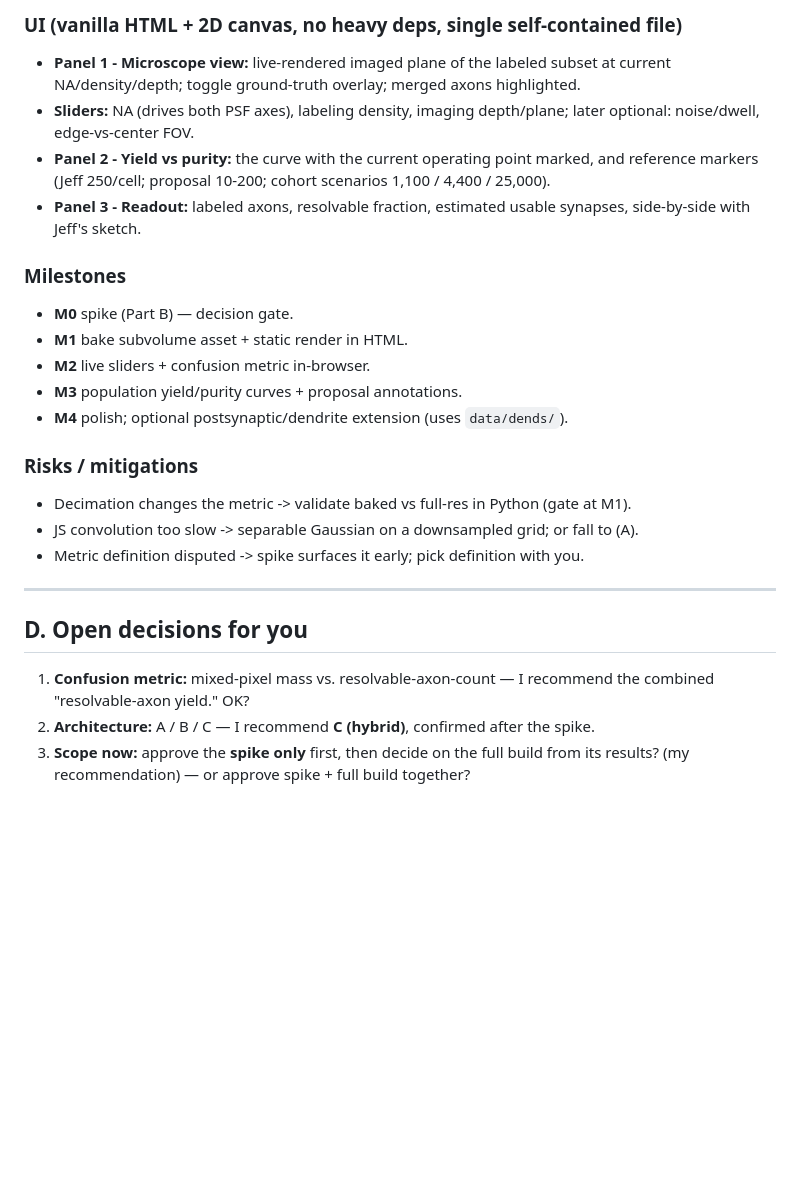
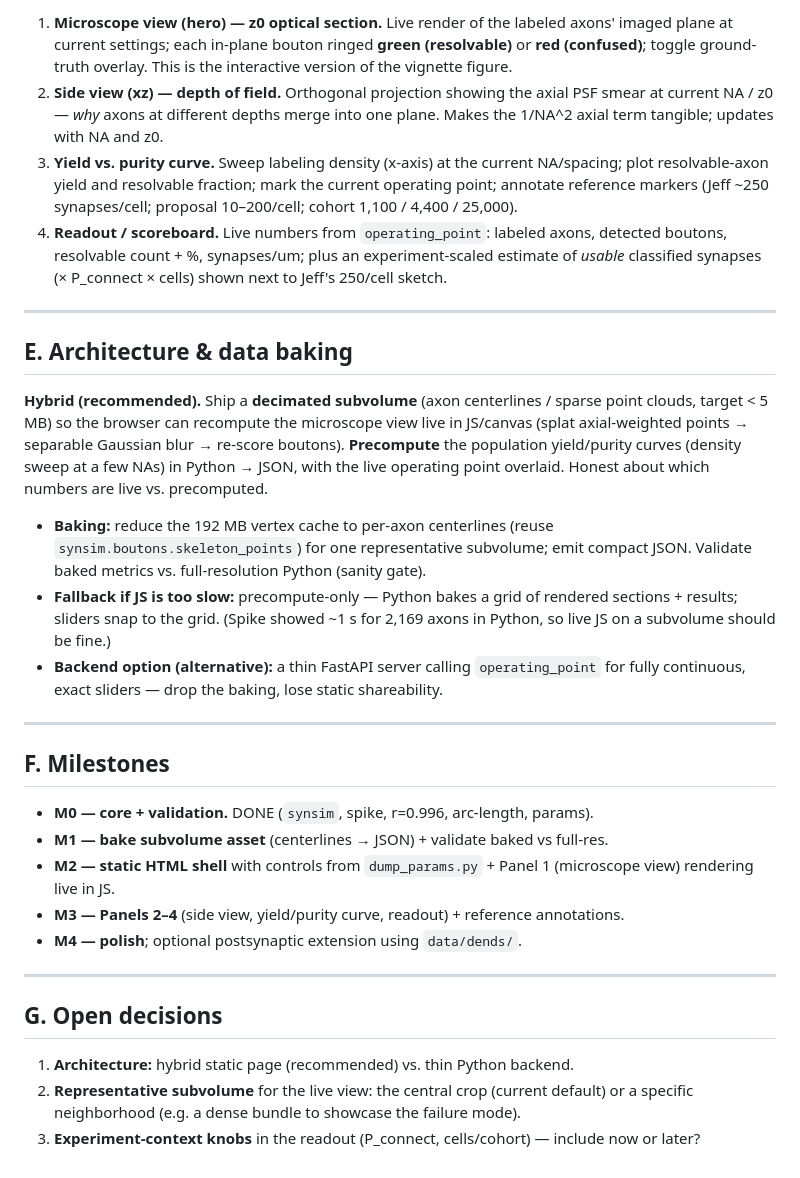
Before and after one commit to sprustonlab/synsim, a Markdown page: docs/sim_plan.md, the part around one of its changes. GitHub-like rendering; blank space fills up the shorter version.

```diff
--- a/docs/sim_plan.md
+++ b/docs/sim_plan.md
@@ -147,32 +94,54 @@ to the full build.
 
-### UI (vanilla HTML + 2D canvas, no heavy deps, single self-contained file)
-- **Panel 1 - Microscope view:** live-rendered imaged plane of the labeled subset at
-  current NA/density/depth; toggle ground-truth overlay; merged axons highlighted.
-- **Sliders:** NA (drives both PSF axes), labeling density, imaging depth/plane;
-  later optional: noise/dwell, edge-vs-center FOV.
-- **Panel 2 - Yield vs purity:** the curve with the current operating point marked, and
-  reference markers (Jeff 250/cell; proposal 10-200; cohort scenarios 1,100 / 4,400 /
-  25,000).
-- **Panel 3 - Readout:** labeled axons, resolvable fraction, estimated usable synapses,
-  side-by-side with Jeff's sketch.
-
-### Milestones
-- **M0** spike (Part B) — decision gate.
-- **M1** bake subvolume asset + static render in HTML.
-- **M2** live sliders + confusion metric in-browser.
-- **M3** population yield/purity curves + proposal annotations.
-- **M4** polish; optional postsynaptic/dendrite extension (uses `data/dends/`).
-
-### Risks / mitigations
-- Decimation changes the metric -> validate baked vs full-res in Python (gate at M1).
-- JS convolution too slow -> separable Gaussian on a downsampled grid; or fall to (A).
-- Metric definition disputed -> spike surfaces it early; pick definition with you.
+1. **Microscope view (hero) — z0 optical section.** Live render of the labeled axons'
+   imaged plane at current settings; each in-plane bouton ringed **green (resolvable)** or
+   **red (confused)**; toggle ground-truth overlay. This is the interactive version of the
+   vignette figure.
+2. **Side view (xz) — depth of field.** Orthogonal projection showing the axial PSF smear
+   at current NA / z0 — *why* axons at different depths merge into one plane. Makes the
+   1/NA^2 axial term tangible; updates with NA and z0.
+3. **Yield vs. purity curve.** Sweep labeling density (x-axis) at the current NA/spacing;
+   plot resolvable-axon yield and resolvable fraction; mark the current operating point;
+   annotate reference markers (Jeff ~250 synapses/cell; proposal 10–200/cell; cohort
+   1,100 / 4,400 / 25,000).
+4. **Readout / scoreboard.** Live numbers from `operating_point`: labeled axons, detected
+   boutons, resolvable count + %, synapses/um; plus an experiment-scaled estimate of
+   *usable* classified synapses (× P_connect × cells) shown next to Jeff's 250/cell sketch.
 
 ---
 
-## D. Open decisions for you
-1. **Confusion metric:** mixed-pixel mass vs. resolvable-axon-count — I recommend the
-   combined "resolvable-axon yield." OK?
-2. **Architecture:** A / B / C — I recommend **C (hybrid)**, confirmed after the spike.
-3. **Scope now:** approve the **spike only** first, then decide on the full build from
-   its results? (my recommendation) — or approve spike + full build together?
+## E. Architecture & data baking
+
+**Hybrid (recommended).** Ship a **decimated subvolume** (axon centerlines / sparse point
+clouds, target < 5 MB) so the browser can recompute the microscope view live in JS/canvas
+(splat axial-weighted points → separable Gaussian blur → re-score boutons). **Precompute**
+the population yield/purity curves (density sweep at a few NAs) in Python → JSON, with the
+live operating point overlaid. Honest about which numbers are live vs. precomputed.
+
+- **Baking:** reduce the 192 MB vertex cache to per-axon centerlines (reuse
+  `synsim.boutons.skeleton_points`) for one representative subvolume; emit compact JSON.
+  Validate baked metrics vs. full-resolution Python (sanity gate).
+- **Fallback if JS is too slow:** precompute-only — Python bakes a grid of rendered
+  sections + results; sliders snap to the grid. (Spike showed ~1 s for 2,169 axons in
+  Python, so live JS on a subvolume should be fine.)
+- **Backend option (alternative):** a thin FastAPI server calling `operating_point` for
+  fully continuous, exact sliders — drop the baking, lose static shareability.
+
+---
+
+## F. Milestones
+
+- **M0 — core + validation.** DONE (`synsim`, spike, r=0.996, arc-length, params).
+- **M1 — bake subvolume asset** (centerlines → JSON) + validate baked vs full-res.
+- **M2 — static HTML shell** with controls from `dump_params.py` + Panel 1 (microscope
+  view) rendering live in JS.
+- **M3 — Panels 2–4** (side view, yield/purity curve, readout) + reference annotations.
+- **M4 — polish**; optional postsynaptic extension using `data/dends/`.
+
+---
+
+## G. Open decisions
+1. **Architecture:** hybrid static page (recommended) vs. thin Python backend.
+2. **Representative subvolume** for the live view: the central crop (current default) or a
+   specific neighborhood (e.g. a dense bundle to showcase the failure mode).
+3. **Experiment-context knobs** in the readout (P_connect, cells/cohort) — include now or
+   later?
```
Also changed, not shown: other parts of docs/sim_plan.md (+69 -122 lines).
